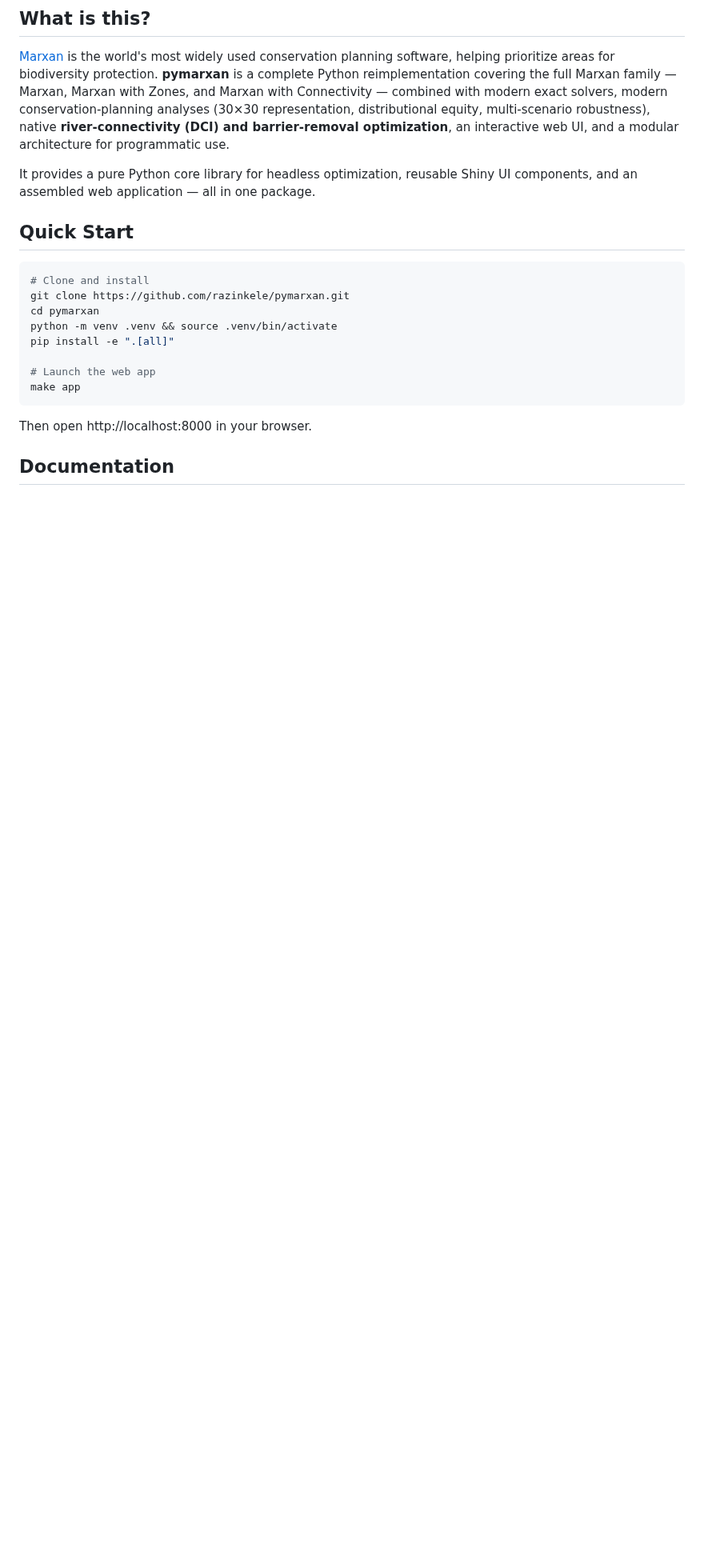
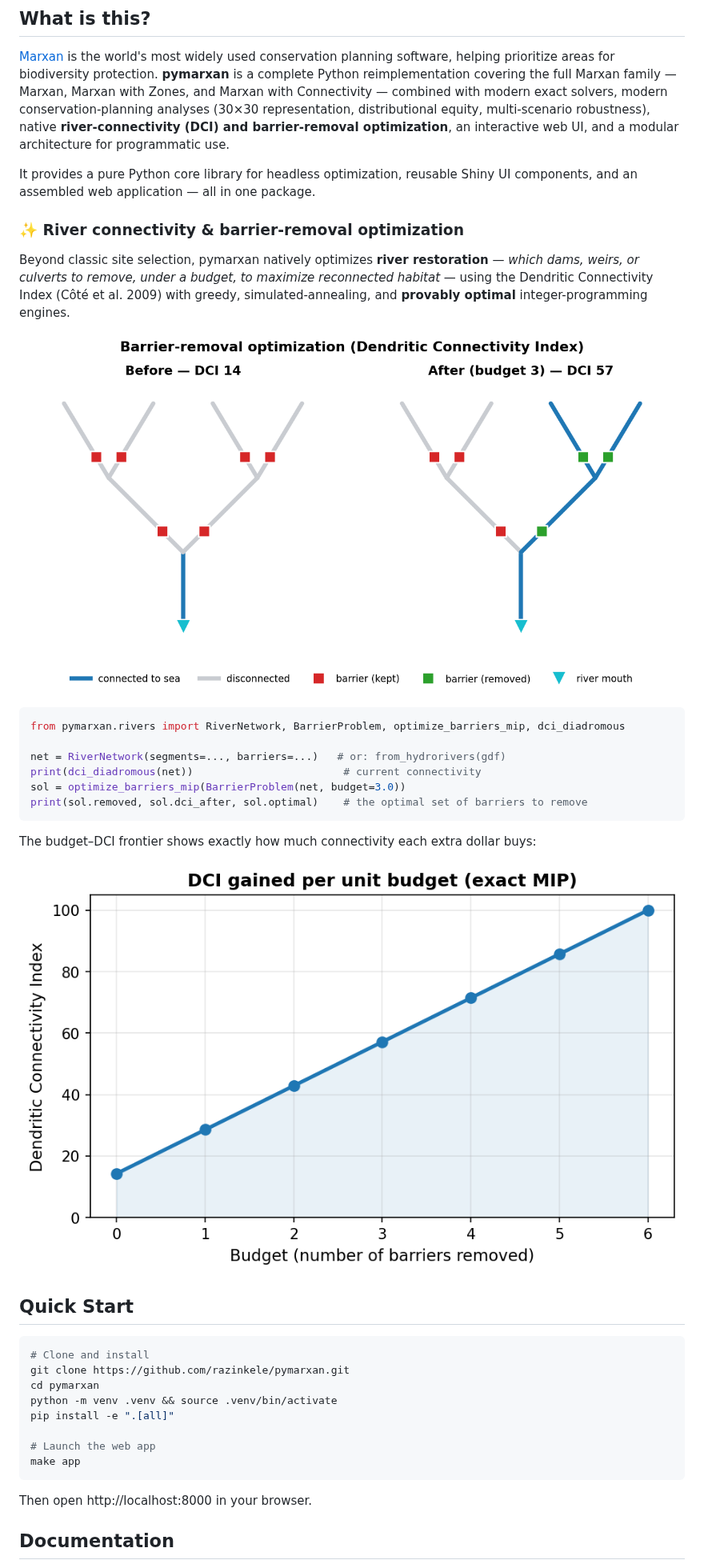
Before and after one commit to razinkele/pymarxan, a Markdown page: README.md, the part around the change. Shown at 80% size. Rendered like a GitHub page; pictures changed too: docs/images/dci_budget_frontier.png (added), docs/images/river_network_optimization.png (added); blank space fills up the shorter version.

````diff
--- a/README.md
+++ b/README.md
@@ -11,6 +11,25 @@ Modular Python toolkit for Marxan conservation planning.
 [Marxan](https://marxansolutions.org/) is the world's most widely used conservation planning software, helping prioritize areas for biodiversity protection. **pymarxan** is a complete Python reimplementation covering the full Marxan family — Marxan, Marxan with Zones, and Marxan with Connectivity — combined with modern exact solvers, modern conservation-planning analyses (30×30 representation, distributional equity, multi-scenario robustness), native **river-connectivity (DCI) and barrier-removal optimization**, an interactive web UI, and a modular architecture for programmatic use.
 
 It provides a pure Python core library for headless optimization, reusable Shiny UI components, and an assembled web application — all in one package.
+
+### ✨ River connectivity & barrier-removal optimization
+
+Beyond classic site selection, pymarxan natively optimizes **river restoration** — *which dams, weirs, or culverts to remove, under a budget, to maximize reconnected habitat* — using the Dendritic Connectivity Index (Côté et al. 2009) with greedy, simulated-annealing, and **provably optimal** integer-programming engines.
+
+![Barrier-removal optimization: before vs after](docs/images/river_network_optimization.png)
+
+```python
+from pymarxan.rivers import RiverNetwork, BarrierProblem, optimize_barriers_mip, dci_diadromous
+
+net = RiverNetwork(segments=..., barriers=...)   # or: from_hydrorivers(gdf)
+print(dci_diadromous(net))                        # current connectivity
+sol = optimize_barriers_mip(BarrierProblem(net, budget=3.0))
+print(sol.removed, sol.dci_after, sol.optimal)    # the optimal set of barriers to remove
+```
+
+The budget–DCI frontier shows exactly how much connectivity each extra dollar buys:
+
+![DCI gained per unit budget](docs/images/dci_budget_frontier.png)
 
 ## Quick Start
 
````
Also changed, not shown: 1 other file.
